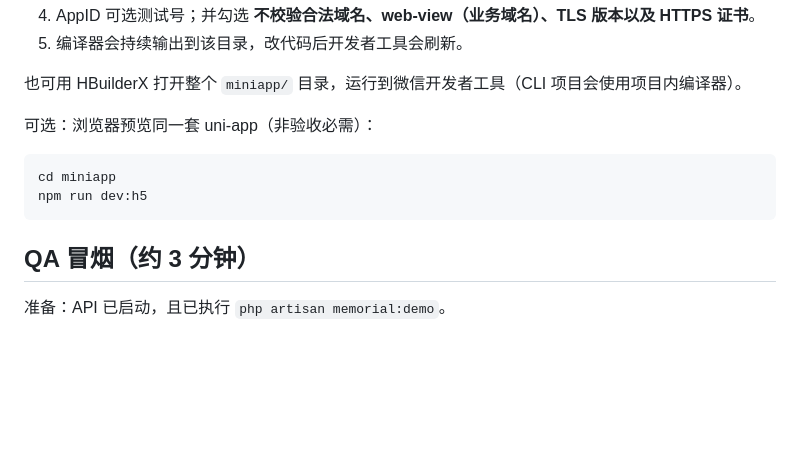
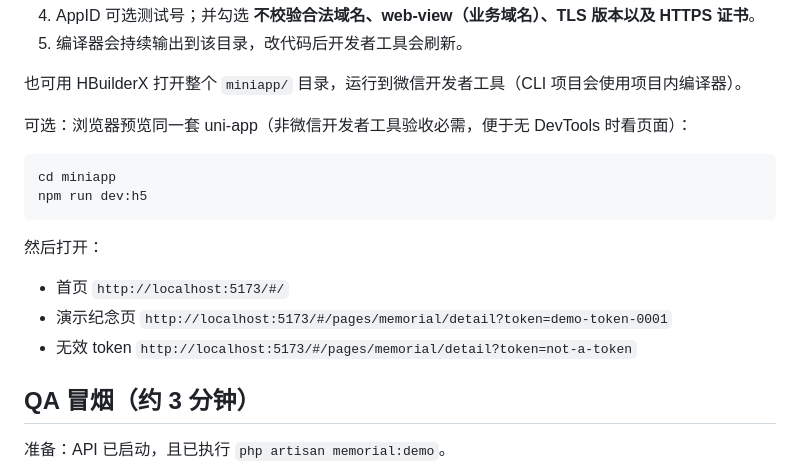
Before and after one commit to liuw4524/cxkj2026, a Markdown page: README.md, the part around the change. Rendered like a GitHub page; blank space fills up the shorter version.

Commit message:
Document H5 preview URLs for QA without WeChat DevTools.
Co-authored-by: liuw4524 <liuw4524@gmail.com>

````diff
--- a/README.md
+++ b/README.md
@@ -118,12 +118,18 @@ miniapp/dist/dev/mp-weixin
 
 也可用 HBuilderX 打开整个 `miniapp/` 目录，运行到微信开发者工具（CLI 项目会使用项目内编译器）。
 
-可选：浏览器预览同一套 uni-app（非验收必需）：
+可选：浏览器预览同一套 uni-app（非微信开发者工具验收必需，便于无 DevTools 时看页面）：
 
 ```bash
 cd miniapp
 npm run dev:h5
 ```
+
+然后打开：
+
+- 首页 `http://localhost:5173/#/`
+- 演示纪念页 `http://localhost:5173/#/pages/memorial/detail?token=demo-token-0001`
+- 无效 token `http://localhost:5173/#/pages/memorial/detail?token=not-a-token`
 
 ## QA 冒烟（约 3 分钟）
 
````
